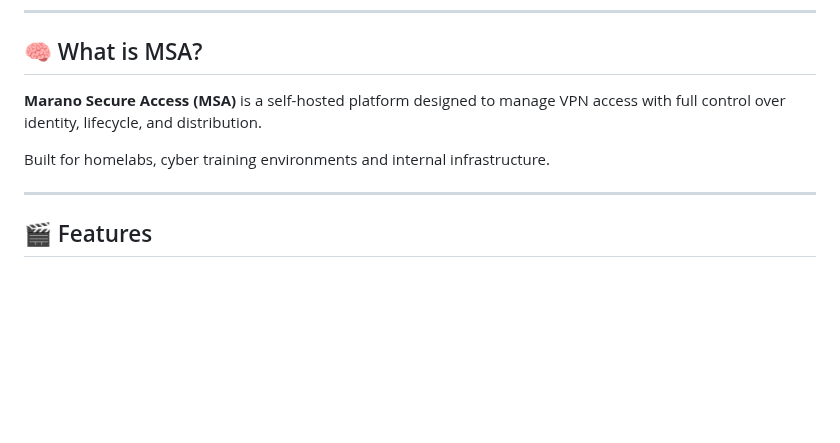
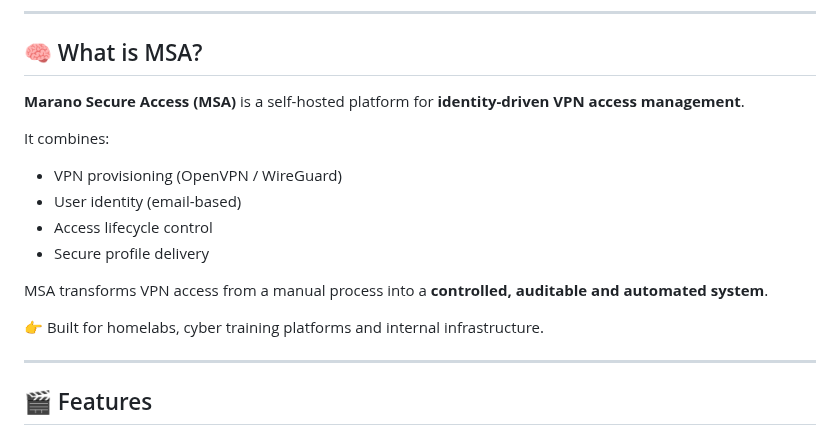
Before and after one commit to r0s3mbr1ck/Marano_Secure_Access_MSA, a Markdown page: README.md, the part around the change. Rendered like a GitHub page; blank space fills up the shorter version.

```diff
--- a/README.md
+++ b/README.md
@@ -32,9 +32,18 @@
 
 ## 🧠 What is MSA?
 
-**Marano Secure Access (MSA)** is a self-hosted platform designed to manage VPN access with full control over identity, lifecycle, and distribution.
+**Marano Secure Access (MSA)** is a self-hosted platform for **identity-driven VPN access management**.
 
-Built for homelabs, cyber training environments and internal infrastructure.
+It combines:
+
+- VPN provisioning (OpenVPN / WireGuard)
+- User identity (email-based)
+- Access lifecycle control
+- Secure profile delivery
+
+MSA transforms VPN access from a manual process into a **controlled, auditable and automated system**.
+
+👉 Built for homelabs, cyber training platforms and internal infrastructure.
 
 ---
 
```
